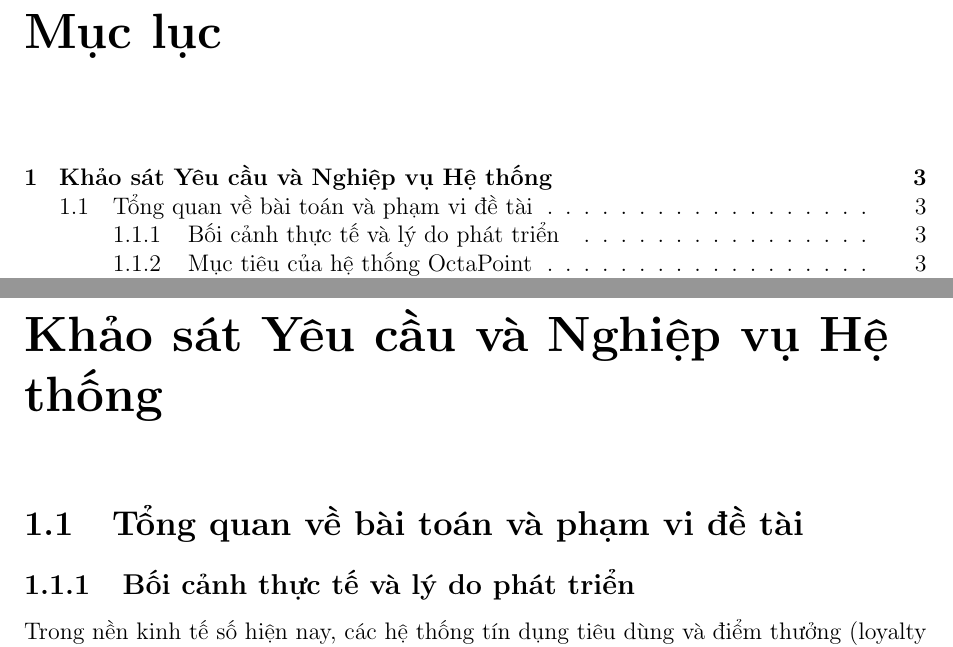
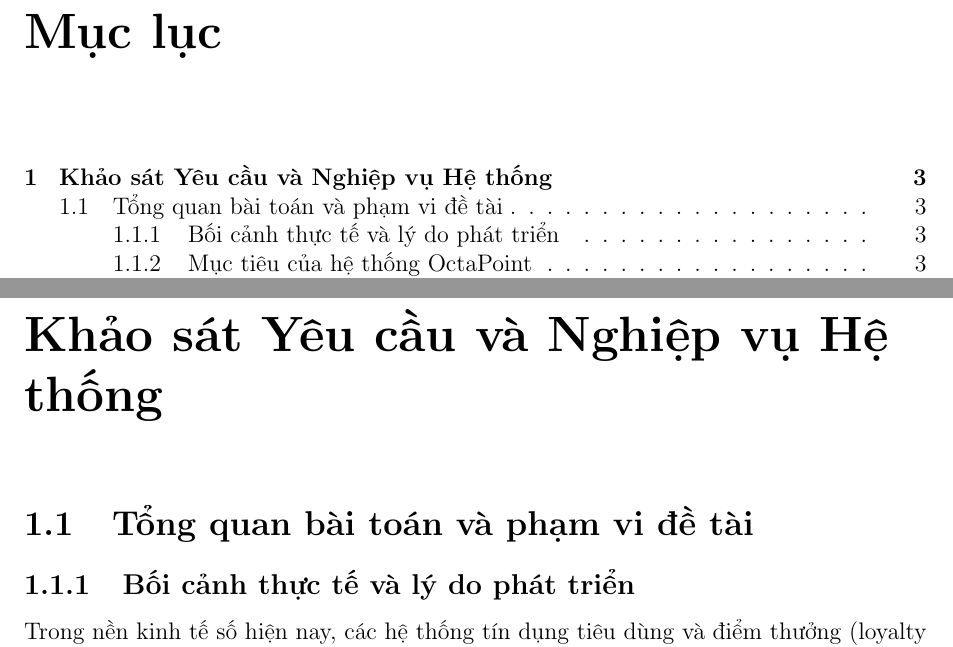
Before and after one commit to luuminhhoa/BTL-THIETKECOSODULIEU, a LaTeX document (main.tex, which reads chuong1/1.1_tong_quan.tex): two parts of pages 2 and 4 of 29, joined at a grey line, cut so that both start at the same text. Compiled offline with pdfLaTeX.

Commit message:
docs: cap nhat noi dung muc 1.1 tong quan

```diff
--- a/chuong1/1.1_tong_quan.tex
+++ b/chuong1/1.1_tong_quan.tex
@@ -1,4 +1,4 @@
-\section{Tổng quan về bài toán và phạm vi đề tài}
+\section{Tổng quan bài toán và phạm vi đề tài}
 
 \subsection{Bối cảnh thực tế và lý do phát triển}
 Trong nền kinh tế số hiện nay, các hệ thống tín dụng tiêu dùng và điểm thưởng (loyalty reward systems) đóng vai trò nòng cốt trong chiến lược giữ chân khách hàng tại các chuỗi siêu thị, trung tâm thương mại và dịch vụ F\&B. Tuy nhiên, các hệ thống truyền thống vận hành dựa trên cơ sở dữ liệu tập trung đang bộc lộ nhiều hạn chế nghiêm trọng về mặt kiến trúc và vận hành:
```
